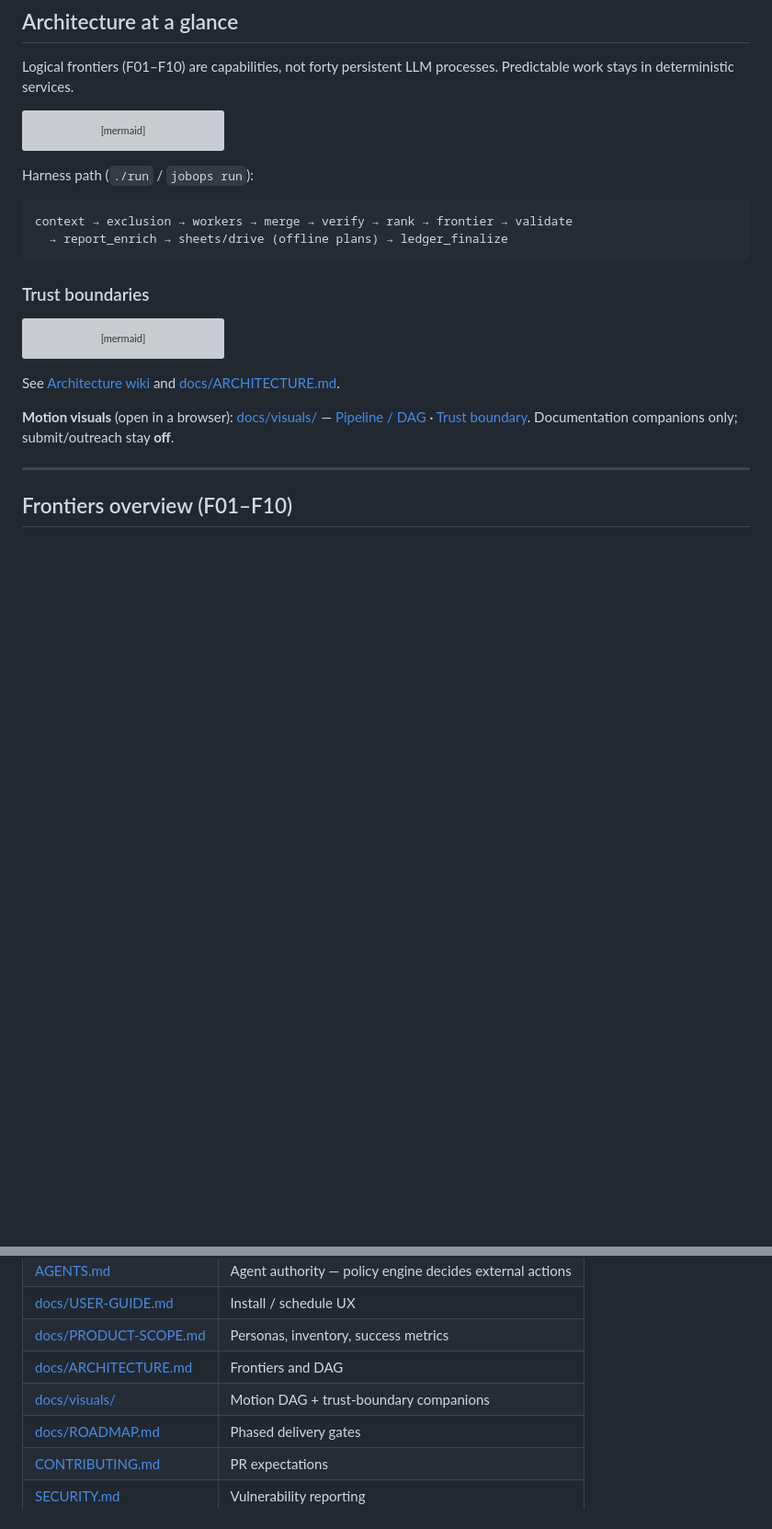
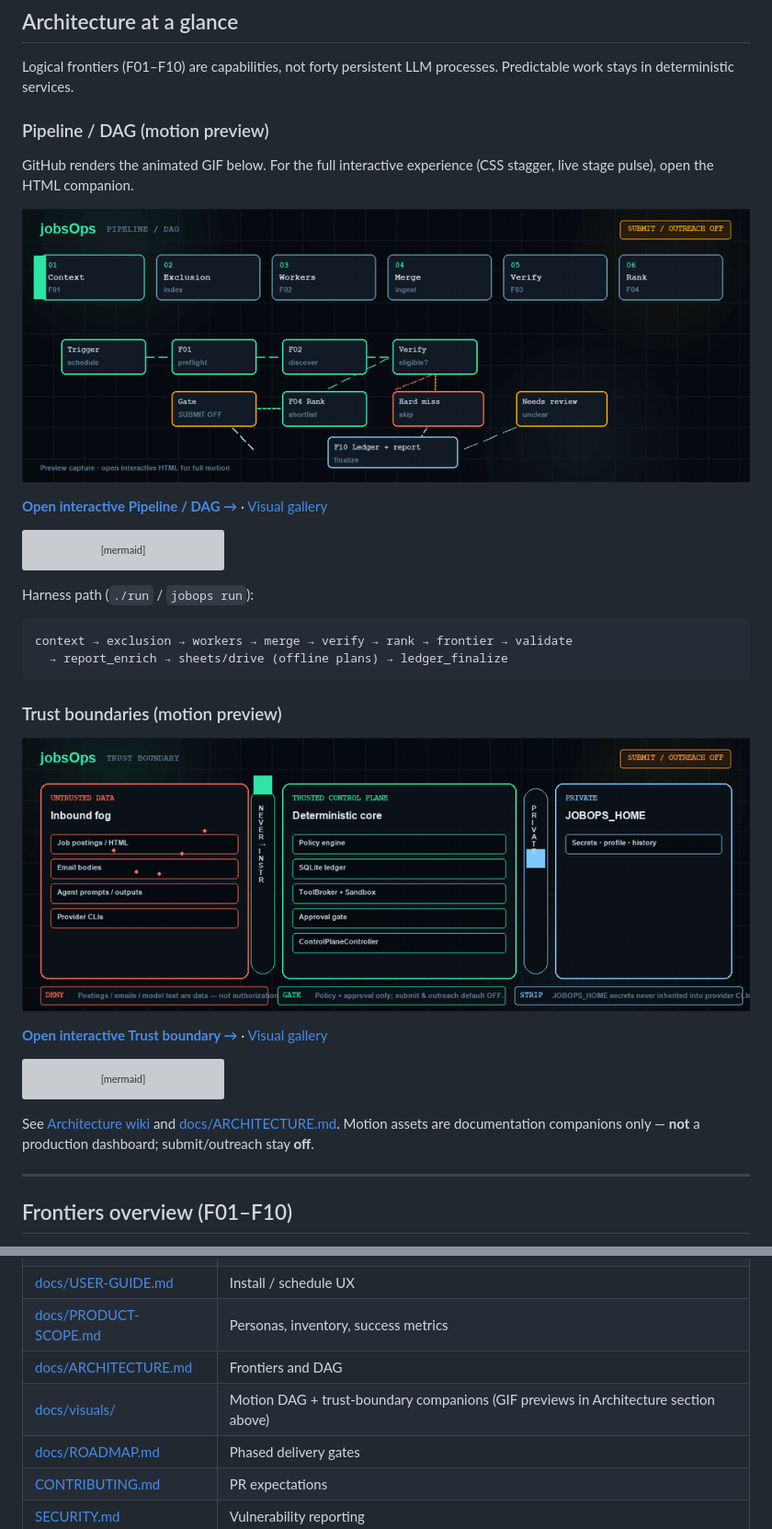
Before and after one commit to AnkitParekh007/jobsOps, a Markdown page: README.md, 2 parts joined by grey strips. Shown at 92% size. Drawn GitHub-style; pictures changed too: docs/visuals/previews/pipeline-dag.gif (added), docs/visuals/previews/trust-boundary.gif (added); blank space fills up the shorter version; grey boxes are pictures that could not be loaded.

````diff
--- a/README.md
+++ b/README.md
@@ -34,6 +34,14 @@ Private candidate facts live under `JOBOPS_HOME` (OS Application Support / XDG),
 
 Logical frontiers (F01–F10) are capabilities, not forty persistent LLM processes. Predictable work stays in deterministic services.
 
+### Pipeline / DAG (motion preview)
+
+GitHub renders the animated GIF below. For the full interactive experience (CSS stagger, live stage pulse), open the HTML companion.
+
+[![jobsOps pipeline / DAG motion preview — submit and outreach OFF](docs/visuals/previews/pipeline-dag.gif)](docs/visuals/pipeline-dag.html)
+
+**[Open interactive Pipeline / DAG →](docs/visuals/pipeline-dag.html)** · [Visual gallery](docs/visuals/index.html)
+
 ```mermaid
 flowchart TD
   T[Schedule / user / event] --> C[F01 Preflight + RunContext]
@@ -69,7 +77,11 @@ context → exclusion → workers → merge → verify → rank → frontier →
   → report_enrich → sheets/drive (offline plans) → ledger_finalize
 ```
 
-### Trust boundaries
+### Trust boundaries (motion preview)
+
+[![jobsOps trust-boundary motion preview — untrusted data never becomes instructions](docs/visuals/previews/trust-boundary.gif)](docs/visuals/trust-boundary.html)
+
+**[Open interactive Trust boundary →](docs/visuals/trust-boundary.html)** · [Visual gallery](docs/visuals/index.html)
 
 ```mermaid
 flowchart LR
@@ -94,9 +106,7 @@ flowchart LR
   HOME -.->|stripped from agent env| CLI
 ```
 
-See [Architecture wiki](docs/wiki/Architecture.md) and [docs/ARCHITECTURE.md](docs/ARCHITECTURE.md).
-
-**Motion visuals** (open in a browser): [docs/visuals/](docs/visuals/index.html) — [Pipeline / DAG](docs/visuals/pipeline-dag.html) · [Trust boundary](docs/visuals/trust-boundary.html). Documentation companions only; submit/outreach stay **off**.
+See [Architecture wiki](docs/wiki/Architecture.md) and [docs/ARCHITECTURE.md](docs/ARCHITECTURE.md). Motion assets are documentation companions only — **not** a production dashboard; submit/outreach stay **off**.
 
 ---
 
@@ -198,7 +208,7 @@ CI runs pytest with `JOBOPS_ALLOW_SUBMIT=0`, `JOBOPS_ENABLE_LIVE_SUBMIT=0`, and
 | [docs/USER-GUIDE.md](docs/USER-GUIDE.md) | Install / schedule UX |
 | [docs/PRODUCT-SCOPE.md](docs/PRODUCT-SCOPE.md) | Personas, inventory, success metrics |
 | [docs/ARCHITECTURE.md](docs/ARCHITECTURE.md) | Frontiers and DAG |
-| [docs/visuals/](docs/visuals/index.html) | Motion DAG + trust-boundary companions |
+| [docs/visuals/](docs/visuals/index.html) | Motion DAG + trust-boundary companions (GIF previews in Architecture section above) |
 | [docs/ROADMAP.md](docs/ROADMAP.md) | Phased delivery gates |
 | [CONTRIBUTING.md](CONTRIBUTING.md) | PR expectations |
 | [SECURITY.md](SECURITY.md) | Vulnerability reporting |
````
Also changed, not shown: docs/visuals/README.md (+15 -4 lines), docs/wiki/Architecture.md (+1 -1 lines), 2 other files.
